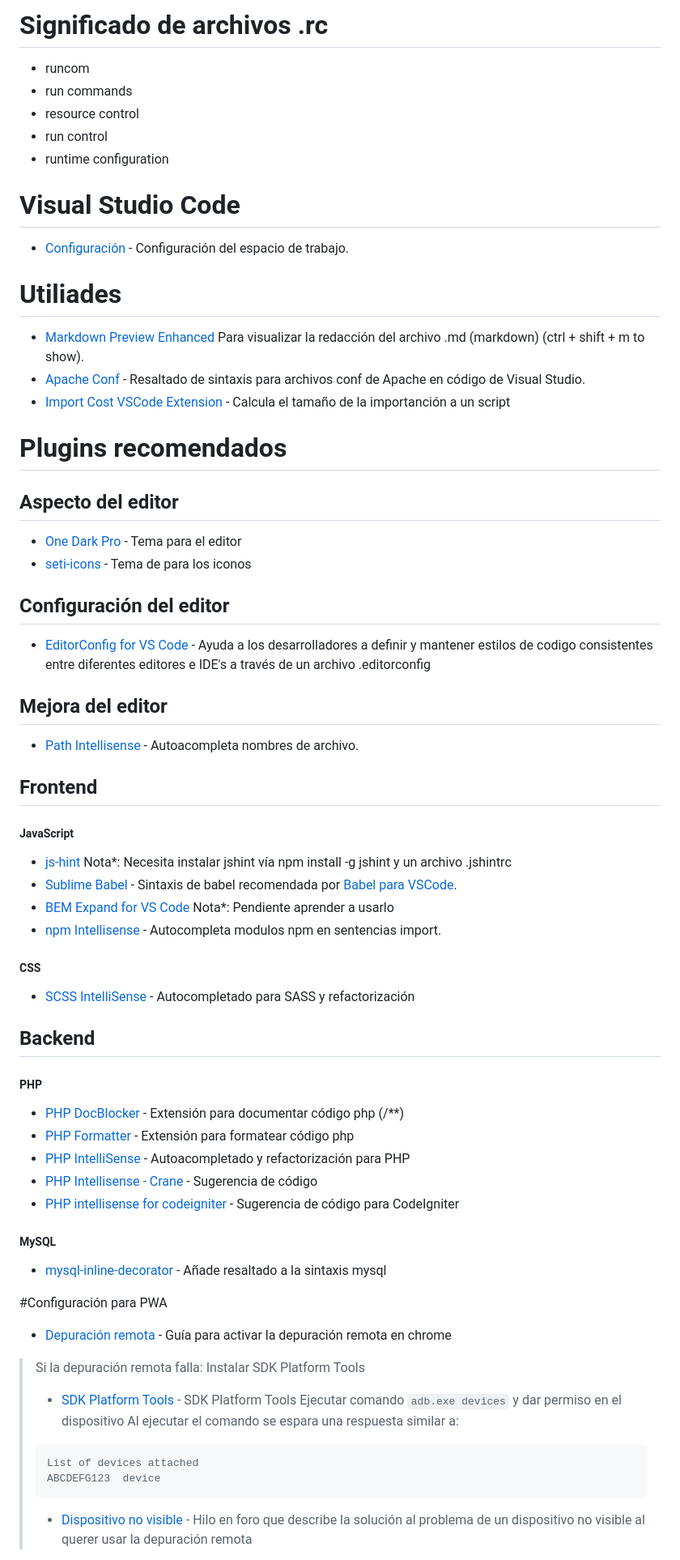
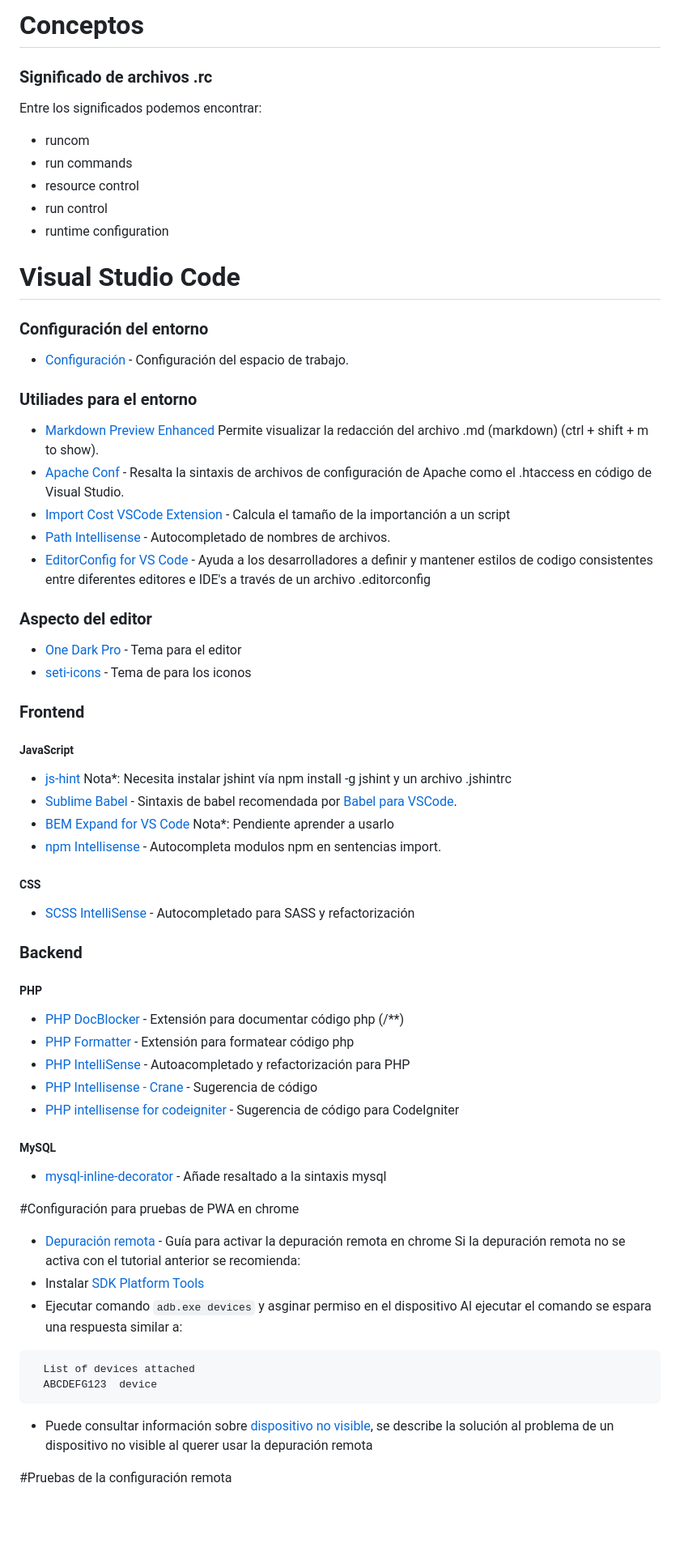
Before and after one commit to kronos93/kit-inicio, a Markdown page: README.md, the part around the change printed below. Shown: that part at 81% size. Rendered like a GitHub page; blank space fills up the shorter version.

````diff
--- a/README.md
+++ b/README.md
@@ -1,4 +1,6 @@
-# Significado de archivos .rc
+# Conceptos
+### Significado de archivos .rc
+Entre los significados podemos encontrar:
 - runcom
 - run commands
 - resource control
@@ -6,24 +8,21 @@
 - runtime configuration
 
 # Visual Studio Code
+### Configuración del entorno
 * [Configuración](https://code.visualstudio.com/docs/getstarted/settings) - Configuración del espacio de trabajo.
-# Utiliades
-* [Markdown Preview Enhanced](https://marketplace.visualstudio.com/items?itemName=shd101wyy.markdown-preview-enhanced) Para visualizar la redacción del archivo .md (markdown) (ctrl + shift + m to show).
-* [Apache Conf](https://marketplace.visualstudio.com/items?itemName=mrmlnc.vscode-apache) - Resaltado de sintaxis para archivos conf de Apache en código de Visual Studio.
+### Utiliades para el entorno
+* [Markdown Preview Enhanced](https://marketplace.visualstudio.com/items?itemName=shd101wyy.markdown-preview-enhanced) Permite visualizar la redacción del archivo .md (markdown) (ctrl + shift + m to show).
+* [Apache Conf](https://marketplace.visualstudio.com/items?itemName=mrmlnc.vscode-apache) - Resalta la sintaxis de archivos de configuración de Apache como el .htaccess en código de Visual Studio.
 * [Import Cost VSCode Extension](https://marketplace.visualstudio.com/items?itemName=wix.vscode-import-cost) - Calcula el tamaño de la importanción a un script
-# Plugins recomendados
+* [Path Intellisense](https://marketplace.visualstudio.com/items?itemName=christian-kohler.path-intellisense) - Autocompletado de nombres de archivos.
+* [EditorConfig for VS Code](https://marketplace.visualstudio.com/items?itemName=EditorConfig.EditorConfig) - Ayuda a los desarrolladores a definir y mantener estilos de codigo consistentes entre diferentes editores e IDE's a través de un archivo .editorconfig
 
-## Aspecto del editor
+### Aspecto del editor
 * [One Dark Pro](https://marketplace.visualstudio.com/items?itemName=zhuangtongfa.Material-theme) - Tema para el editor
 * [seti-icons](https://marketplace.visualstudio.com/items?itemName=qinjia.seti-icons) - Tema de para los iconos
 
-## Configuración del editor
-* [EditorConfig for VS Code](https://marketplace.visualstudio.com/items?itemName=EditorConfig.EditorConfig) - Ayuda a los desarrolladores a definir y mantener estilos de codigo consistentes entre diferentes editores e IDE's a través de un archivo .editorconfig
 
-## Mejora del editor
-* [Path Intellisense](https://marketplace.visualstudio.com/items?itemName=christian-kohler.path-intellisense) - Autoacompleta nombres de archivo.
-
-## Frontend
+### Frontend
 ##### JavaScript
 * [js-hint](https://marketplace.visualstudio.com/items?itemName=dbaeumer.jshint) Nota*: Necesita instalar jshint vía npm install -g jshint y un archivo .jshintrc
 * [Sublime Babel](https://marketplace.visualstudio.com/items?itemName=joshpeng.sublime-babel-vscode) - Sintaxis de babel recomendada por [Babel para VSCode](https://babeljs.io/docs/editors).
@@ -32,7 +31,7 @@
 ##### CSS
 * [SCSS IntelliSense](https://marketplace.visualstudio.com/items?itemName=mrmlnc.vscode-scss) - Autocompletado para SASS y refactorización
 
-## Backend
+### Backend
 ##### PHP
 * [PHP DocBlocker](https://marketplace.visualstudio.com/items?itemName=neilbrayfield.php-docblocker) - Extensión para documentar código php (/**)
 * [PHP Formatter](https://marketplace.visualstudio.com/items?itemName=Sophisticode.php-formatter) - Extensión para formatear código php
@@ -43,18 +42,18 @@
 * [mysql-inline-decorator](https://marketplace.visualstudio.com/items?itemName=odubuc.mysql-inline-decorator) - Añade resaltado a la sintaxis mysql
 
 
-#Configuración para PWA
+#Configuración para pruebas de PWA en chrome
 
 * [Depuración remota](https://developers.google.com/web/tools/chrome-devtools/remote-debugging/) - Guía para activar la depuración remota en chrome
->Si la depuración remota falla:
->Instalar SDK Platform Tools
->* [SDK Platform Tools](https://developer.android.com/studio/releases/platform-tools.html) - SDK Platform Tools
->Ejecutar comando ```adb.exe devices``` y dar permiso en el dispositivo
->Al ejecutar el comando se espara una respuesta similar a:
-> ```
-> List of devices attached
-> ABCDEFG123  device
-> ```
->* [Dispositivo no visible](https://stackoverflow.com/questions/29983673/cant-see-my-device-of-chrome-inspect-devices) - Hilo en foro que describe la solución al problema de un dispositivo no visible al querer usar la depuración remota
+Si la depuración remota no se activa con el tutorial anterior se recomienda:
+* Instalar [SDK Platform Tools](https://developer.android.com/studio/releases/platform-tools.html)
+* Ejecutar comando ```adb.exe devices``` y asginar permiso en el dispositivo
+Al ejecutar el comando se espara una respuesta similar a:
+```
+  List of devices attached
+  ABCDEFG123  device
+```
+* Puede consultar información sobre [dispositivo no visible](https://stackoverflow.com/questions/29983673/cant-see-my-device-of-chrome-inspect-devices), se describe la solución al problema de un dispositivo no visible al querer usar la depuración remota
 
+#Pruebas de la configuración remota
 
````
Also changed, not shown: other parts of README.md (+37 -31 lines), configuración-chrome-remote-devices.PNG, demo-chrome.PNG, demo-smartphone.png, 2 other files.
